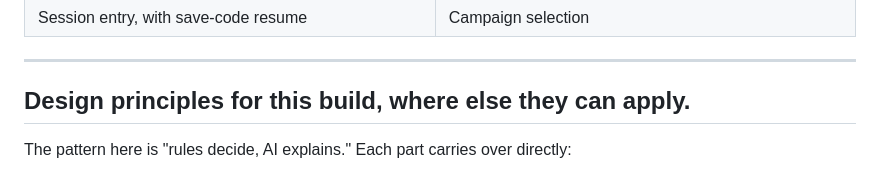
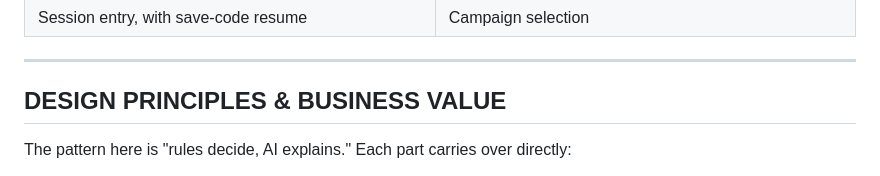
Before and after one commit to kgsubs/astra-rising-public, a Markdown page: README.md, the part around one of its changes. Drawn GitHub-style.

Commit message:
README: section headers in capitals
Co-Authored-By: Claude Opus 5.5 <noreply@anthropic.com>
Claude-Session: https://claude.ai/code/session_011sQVEbQ1TWahM1WYxThmNK

```diff
--- a/README.md
+++ b/README.md
@@ -17,7 +17,7 @@ The problem it solves is general: a language model is good at language and unrel
 
 ---
 
-## Design principles for this build, where else they can apply.
+## DESIGN PRINCIPLES & BUSINESS VALUE
 
 The pattern here is "rules decide, AI explains." Each part carries over directly:
 
```
Also changed, not shown: other parts of README.md (+10 -10 lines).
